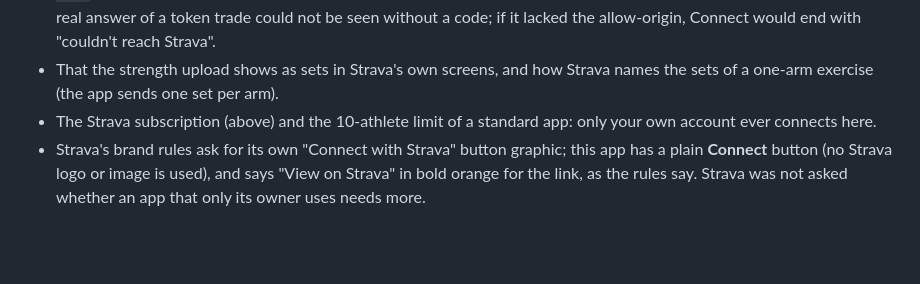
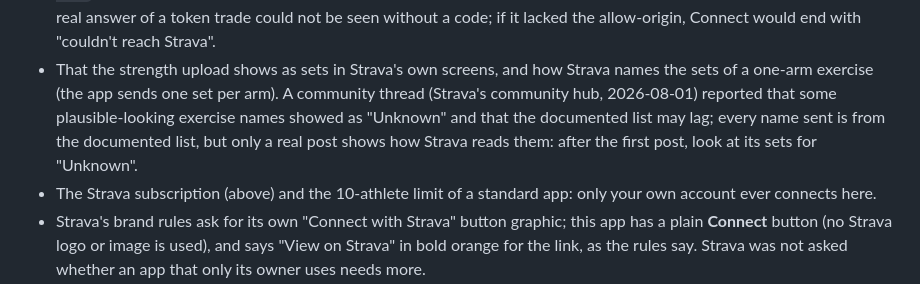
Before and after one commit to MikkelTonatiuh/machine-program, a Markdown page: README.md, the part around the change. Rendered like a GitHub page; blank space fills up the shorter version.

Commit message:
README: list the risk of exercise names showing as Unknown as not verified

```diff
--- a/README.md
+++ b/README.md
@@ -166,7 +166,9 @@ for Strava's endpoints, in a Node bed and in real Chrome, `tests/strava*.mjs` in
   to the API with no token answered 401 with the same allow-origin: so a page can call them. The real answer of a token trade
   could not be seen without a code; if it lacked the allow-origin, Connect would end with "couldn't reach Strava".
 - That the strength upload shows as sets in Strava's own screens, and how Strava names the sets of a one-arm exercise (the app
-  sends one set per arm).
+  sends one set per arm). A community thread (Strava's community hub, 2026-08-01) reported that some plausible-looking exercise
+  names showed as "Unknown" and that the documented list may lag; every name sent is from the documented list, but only a real post
+  shows how Strava reads them: after the first post, look at its sets for "Unknown".
 - The Strava subscription (above) and the 10-athlete limit of a standard app: only your own account ever connects here.
 - Strava's brand rules ask for its own "Connect with Strava" button graphic; this app has a plain **Connect** button (no Strava
   logo or image is used), and says "View on Strava" in bold orange for the link, as the rules say. Strava was not asked whether an
```
